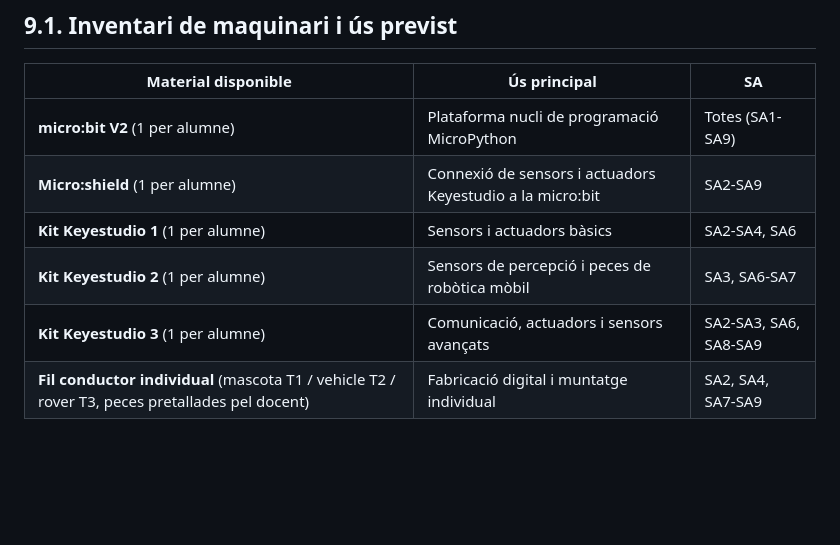
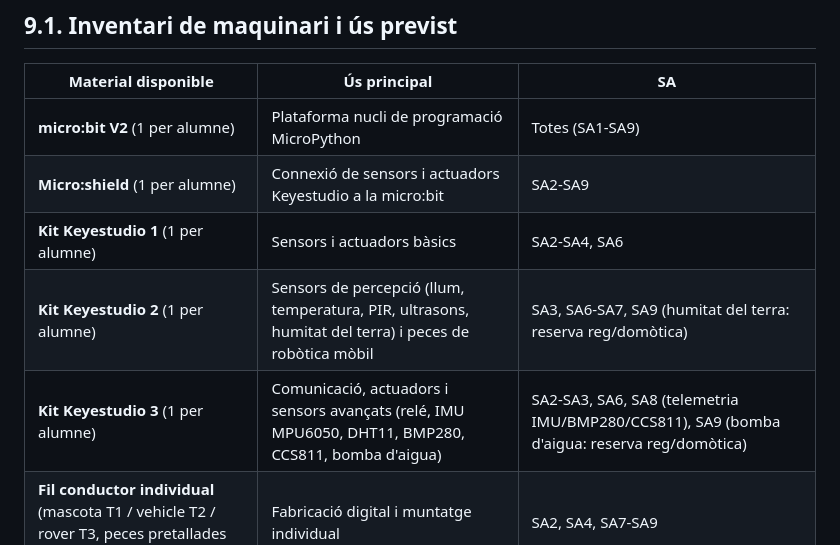
Before and after one commit to tomeu-cd100/robotica-python-1batx-2627, a Markdown page: Programació didàctica/09_Materials_recursos_per_unitat.md, the part around the change. Drawn GitHub-style; blank space fills up the shorter version.

```diff
--- a/Programació didàctica/09_Materials_recursos_per_unitat.md
+++ b/Programació didàctica/09_Materials_recursos_per_unitat.md
@@ -9,8 +9,8 @@ Mapatge del **maquinari disponible** i dels **recursos oberts** a cada situació
 | **micro:bit V2** (1 per alumne) | Plataforma nucli de programació MicroPython | Totes (SA1-SA9) |
 | **Micro:shield** (1 per alumne) | Connexió de sensors i actuadors Keyestudio a la micro:bit | SA2-SA9 |
 | **Kit Keyestudio 1** (1 per alumne) | Sensors i actuadors bàsics | SA2-SA4, SA6 |
-| **Kit Keyestudio 2** (1 per alumne) | Sensors de percepció i peces de robòtica mòbil | SA3, SA6-SA7 |
-| **Kit Keyestudio 3** (1 per alumne) | Comunicació, actuadors i sensors avançats | SA2-SA3, SA6, SA8-SA9 |
+| **Kit Keyestudio 2** (1 per alumne) | Sensors de percepció (llum, temperatura, PIR, ultrasons, humitat del terra) i peces de robòtica mòbil | SA3, SA6-SA7, SA9 (humitat del terra: reserva reg/domòtica) |
+| **Kit Keyestudio 3** (1 per alumne) | Comunicació, actuadors i sensors avançats (relé, IMU MPU6050, DHT11, BMP280, CCS811, bomba d'aigua) | SA2-SA3, SA6, SA8 (telemetria IMU/BMP280/CCS811), SA9 (bomba d'aigua: reserva reg/domòtica) |
 | **Fil conductor individual** (mascota T1 / vehicle T2 / rover T3, peces pretallades pel docent) | Fabricació digital i muntatge individual | SA2, SA4, SA7-SA9 |
 
 ## 9.2. Programari i entorns (gratuïts)
```
Also changed, not shown: Programació didàctica/06_Avaluacio_criteris_qualificacio.md (+1 -1 lines), Programació didàctica/09c_Inventari_kits_disponibles.md (+11 -8 lines).
